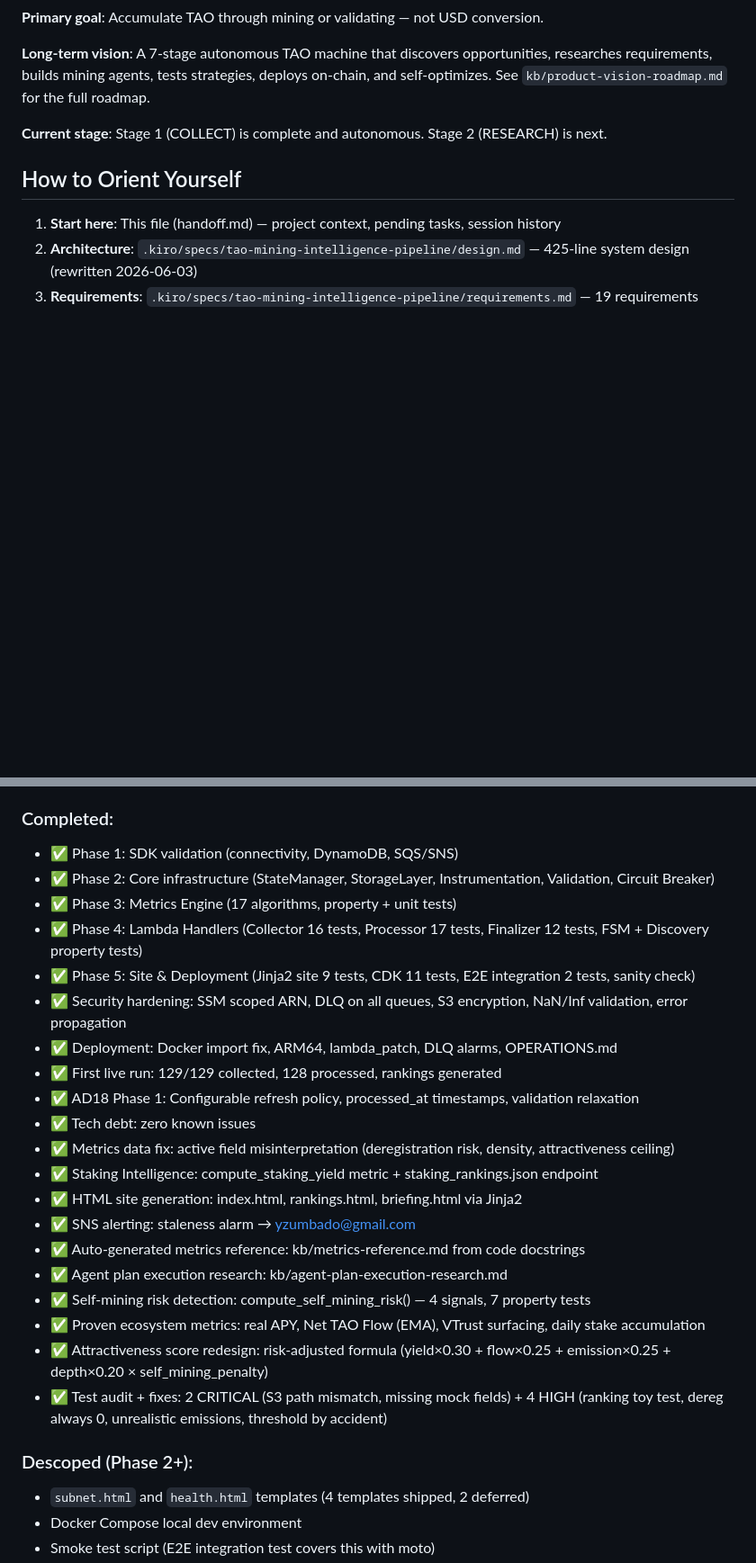
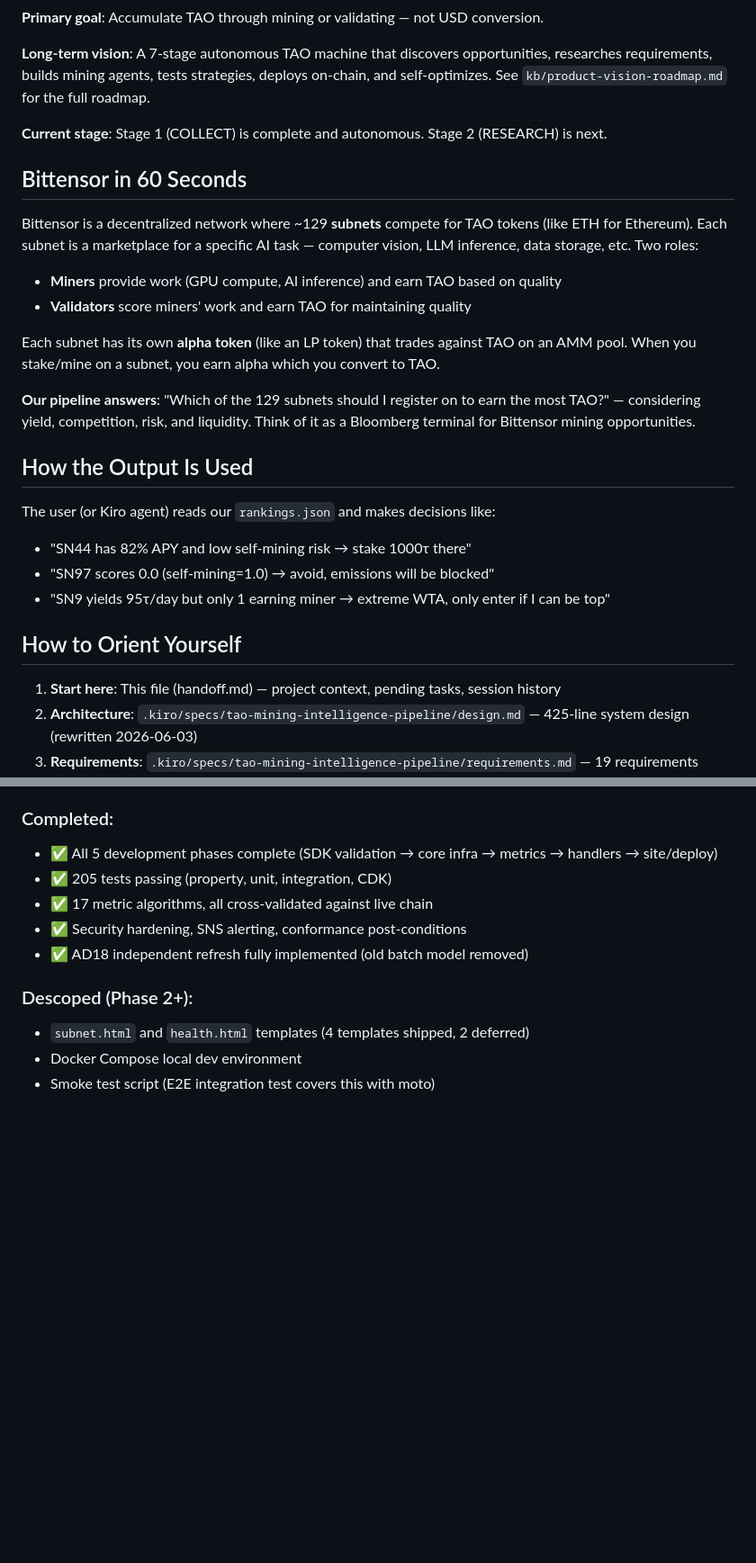
Before and after one commit to yzumbado/tao-mining-intelligence, a Markdown page: .kiro/steering/handoff.md, 2 parts joined by grey strips. Shown at 90% size. GitHub-like rendering; blank space fills up the shorter version.

Commit message:
docs(handoff): add domain primer + usage context, collapse Completed list
Added 'Bittensor in 60 Seconds' (10 lines) — connects domain to familiar
concepts for agents without crypto background.

Added 'How the Output is Used' (3 concrete examples) — shows the decision
flow so agents can judge if metrics are correct.

Collapsed 20-item Completed list to 5-line summary. Historical detail
adds no value for a new agent starting work.

```diff
--- a/.kiro/steering/handoff.md
+++ b/.kiro/steering/handoff.md
@@ -32,6 +32,24 @@ An autonomous pipeline that continuously collects Bittensor subnet data, compute
 **Long-term vision**: A 7-stage autonomous TAO machine that discovers opportunities, researches requirements, builds mining agents, tests strategies, deploys on-chain, and self-optimizes. See `kb/product-vision-roadmap.md` for the full roadmap.
 
 **Current stage**: Stage 1 (COLLECT) is complete and autonomous. Stage 2 (RESEARCH) is next.
+
+## Bittensor in 60 Seconds
+
+Bittensor is a decentralized network where ~129 **subnets** compete for TAO tokens (like ETH for Ethereum). Each subnet is a marketplace for a specific AI task — computer vision, LLM inference, data storage, etc. Two roles:
+
+- **Miners** provide work (GPU compute, AI inference) and earn TAO based on quality
+- **Validators** score miners' work and earn TAO for maintaining quality
+
+Each subnet has its own **alpha token** (like an LP token) that trades against TAO on an AMM pool. When you stake/mine on a subnet, you earn alpha which you convert to TAO.
+
+**Our pipeline answers**: "Which of the 129 subnets should I register on to earn the most TAO?" — considering yield, competition, risk, and liquidity. Think of it as a Bloomberg terminal for Bittensor mining opportunities.
+
+## How the Output Is Used
+
+The user (or Kiro agent) reads our `rankings.json` and makes decisions like:
+- "SN44 has 82% APY and low self-mining risk → stake 1000τ there"
+- "SN97 scores 0.0 (self-mining=1.0) → avoid, emissions will be blocked"
+- "SN9 yields 95τ/day but only 1 earning miner → extreme WTA, only enter if I can be top"
 
 ## How to Orient Yourself
 
@@ -166,26 +184,11 @@ lambda/src/
 - See `kb/architecture-decision-18-independent-refresh.md` for full design
 
 ### Completed:
-- ✅ Phase 1: SDK validation (connectivity, DynamoDB, SQS/SNS)
-- ✅ Phase 2: Core infrastructure (StateManager, StorageLayer, Instrumentation, Validation, Circuit Breaker)
-- ✅ Phase 3: Metrics Engine (17 algorithms, property + unit tests)
-- ✅ Phase 4: Lambda Handlers (Collector 16 tests, Processor 17 tests, Finalizer 12 tests, FSM + Discovery property tests)
-- ✅ Phase 5: Site & Deployment (Jinja2 site 9 tests, CDK 11 tests, E2E integration 2 tests, sanity check)
-- ✅ Security hardening: SSM scoped ARN, DLQ on all queues, S3 encryption, NaN/Inf validation, error propagation
-- ✅ Deployment: Docker import fix, ARM64, lambda_patch, DLQ alarms, OPERATIONS.md
-- ✅ First live run: 129/129 collected, 128 processed, rankings generated
-- ✅ AD18 Phase 1: Configurable refresh policy, processed_at timestamps, validation relaxation
-- ✅ Tech debt: zero known issues
-- ✅ Metrics data fix: active field misinterpretation (deregistration risk, density, attractiveness ceiling)
-- ✅ Staking Intelligence: compute_staking_yield metric + staking_rankings.json endpoint
-- ✅ HTML site generation: index.html, rankings.html, briefing.html via Jinja2
-- ✅ SNS alerting: staleness alarm → yzumbado@gmail.com
-- ✅ Auto-generated metrics reference: kb/metrics-reference.md from code docstrings
-- ✅ Agent plan execution research: kb/agent-plan-execution-research.md
-- ✅ Self-mining risk detection: compute_self_mining_risk() — 4 signals, 7 property tests
-- ✅ Proven ecosystem metrics: real APY, Net TAO Flow (EMA), VTrust surfacing, daily stake accumulation
-- ✅ Attractiveness score redesign: risk-adjusted formula (yield×0.30 + flow×0.25 + emission×0.25 + depth×0.20 × self_mining_penalty)
-- ✅ Test audit + fixes: 2 CRITICAL (S3 path mismatch, missing mock fields) + 4 HIGH (ranking toy test, dereg always 0, unrealistic emissions, threshold by accident)
+- ✅ All 5 development phases complete (SDK validation → core infra → metrics → handlers → site/deploy)
+- ✅ 205 tests passing (property, unit, integration, CDK)
+- ✅ 17 metric algorithms, all cross-validated against live chain
+- ✅ Security hardening, SNS alerting, conformance post-conditions
+- ✅ AD18 independent refresh fully implemented (old batch model removed)
 
 ### Descoped (Phase 2+):
 - `subnet.html` and `health.html` templates (4 templates shipped, 2 deferred)
```
